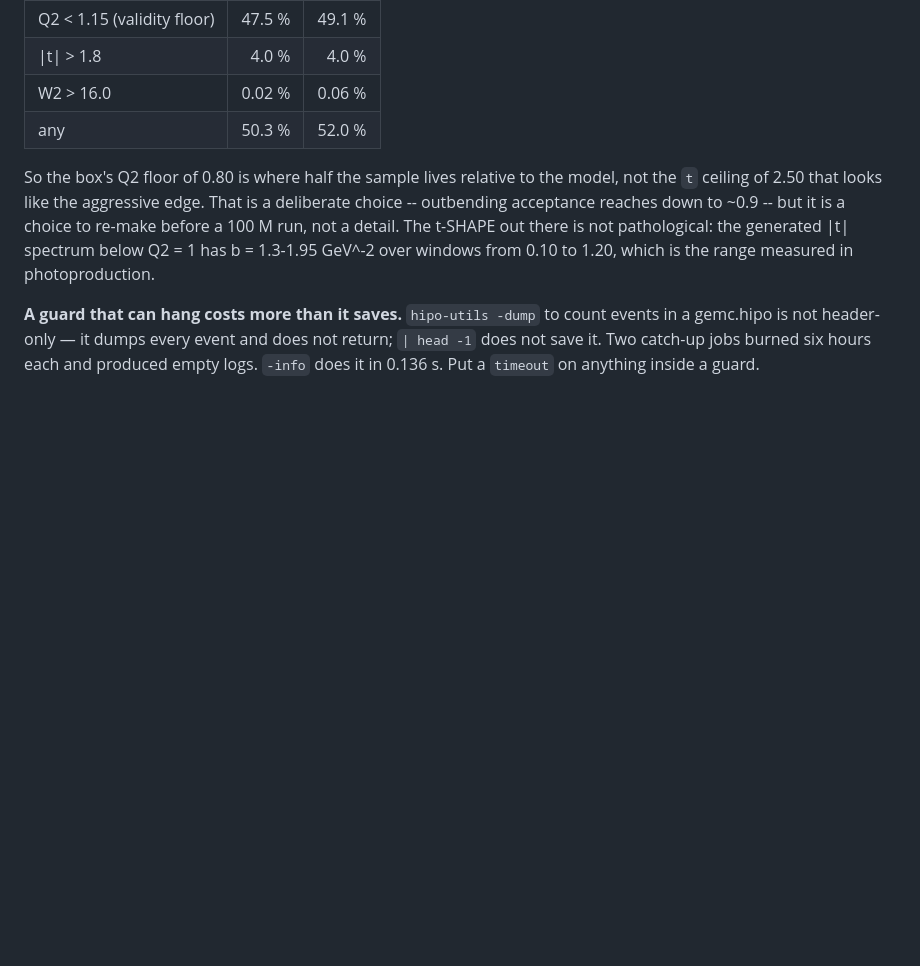
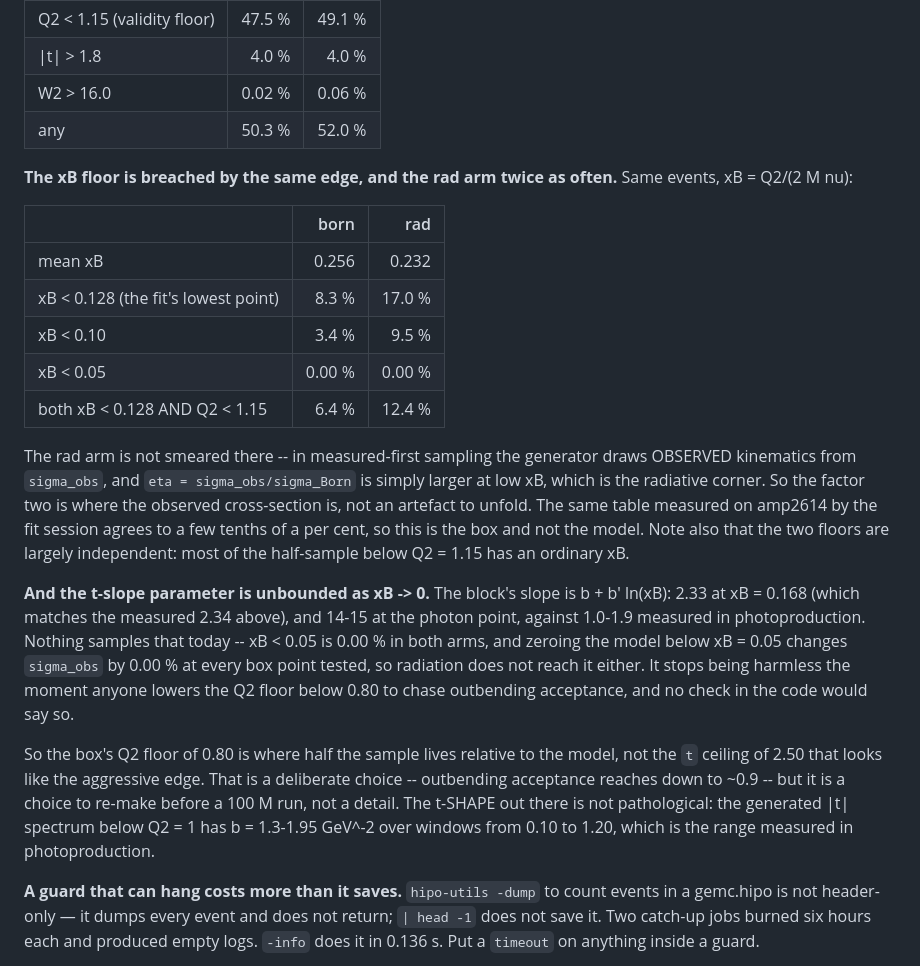
Before and after one commit to vkubarovsky/exclurad_py, a Markdown page: docs/farm_practice.md, the part around the change. GitHub-like rendering; blank space fills up the shorter version.

Commit message:
farm_practice: the xB floor, and why the t-slope parameter is only latent
The Q2 = 0.80 box edge breaches two fitted floors, not one.  Measured on the
reference campaign: xB < 0.128 in 8.3 % of born and 17.0 % of rad events.
The rad arm is not smeared -- measured-first draws OBSERVED kinematics from
sigma_obs, and eta is larger at low xB because that IS the radiative corner,
so the factor two is where the cross-section sits.  The fit session measures
the same table on amp2614 to a few tenths of a per cent, so it is the box.

Also records the resolution of a 14-15 that could not be found in any cross
section: it is the block parameter b + b' ln(xB) at the photon point, and
b + b' ln(0.168) = 2.33 against the 2.34 measured here.  Latent, not active
-- xB < 0.05 is 0.00 % in both arms and zeroing the model below it moves
sigma_obs by 0.00 % -- but it stops being latent if the Q2 floor ever drops.

Co-Authored-By: Claude Opus 5 <noreply@anthropic.com>

```diff
--- a/docs/farm_practice.md
+++ b/docs/farm_practice.md
@@ -234,6 +234,34 @@ the generated LUND, it splits almost entirely one way:
 | W2 > 16.0 | 0.02 % | 0.06 % |
 | any | 50.3 % | 52.0 % |
 
+**The xB floor is breached by the same edge, and the rad arm twice as often.**
+Same events, xB = Q2/(2 M nu):
+
+| | born | rad |
+|---|---:|---:|
+| mean xB | 0.256 | 0.232 |
+| xB < 0.128 (the fit's lowest point) | 8.3 % | 17.0 % |
+| xB < 0.10 | 3.4 % | 9.5 % |
+| xB < 0.05 | 0.00 % | 0.00 % |
+| both xB < 0.128 AND Q2 < 1.15 | 6.4 % | 12.4 % |
+
+The rad arm is not smeared there -- in measured-first sampling the generator
+draws OBSERVED kinematics from `sigma_obs`, and `eta = sigma_obs/sigma_Born` is
+simply larger at low xB, which is the radiative corner. So the factor two is
+where the observed cross-section is, not an artefact to unfold. The same table
+measured on amp2614 by the fit session agrees to a few tenths of a per cent, so
+this is the box and not the model. Note also that the two floors are largely
+independent: most of the half-sample below Q2 = 1.15 has an ordinary xB.
+
+**And the t-slope parameter is unbounded as xB -> 0.** The block's slope is
+b + b' ln(xB): 2.33 at xB = 0.168 (which matches the measured 2.34 above), and
+14-15 at the photon point, against 1.0-1.9 measured in photoproduction. Nothing
+samples that today -- xB < 0.05 is 0.00 % in both arms, and zeroing the model
+below xB = 0.05 changes `sigma_obs` by 0.00 % at every box point tested, so
+radiation does not reach it either. It stops being harmless the moment anyone
+lowers the Q2 floor below 0.80 to chase outbending acceptance, and no check in
+the code would say so.
+
 So the box's Q2 floor of 0.80 is where half the sample lives relative to the
 model, not the `t` ceiling of 2.50 that looks like the aggressive edge. That
 is a deliberate choice -- outbending acceptance reaches down to ~0.9 -- but it
```
